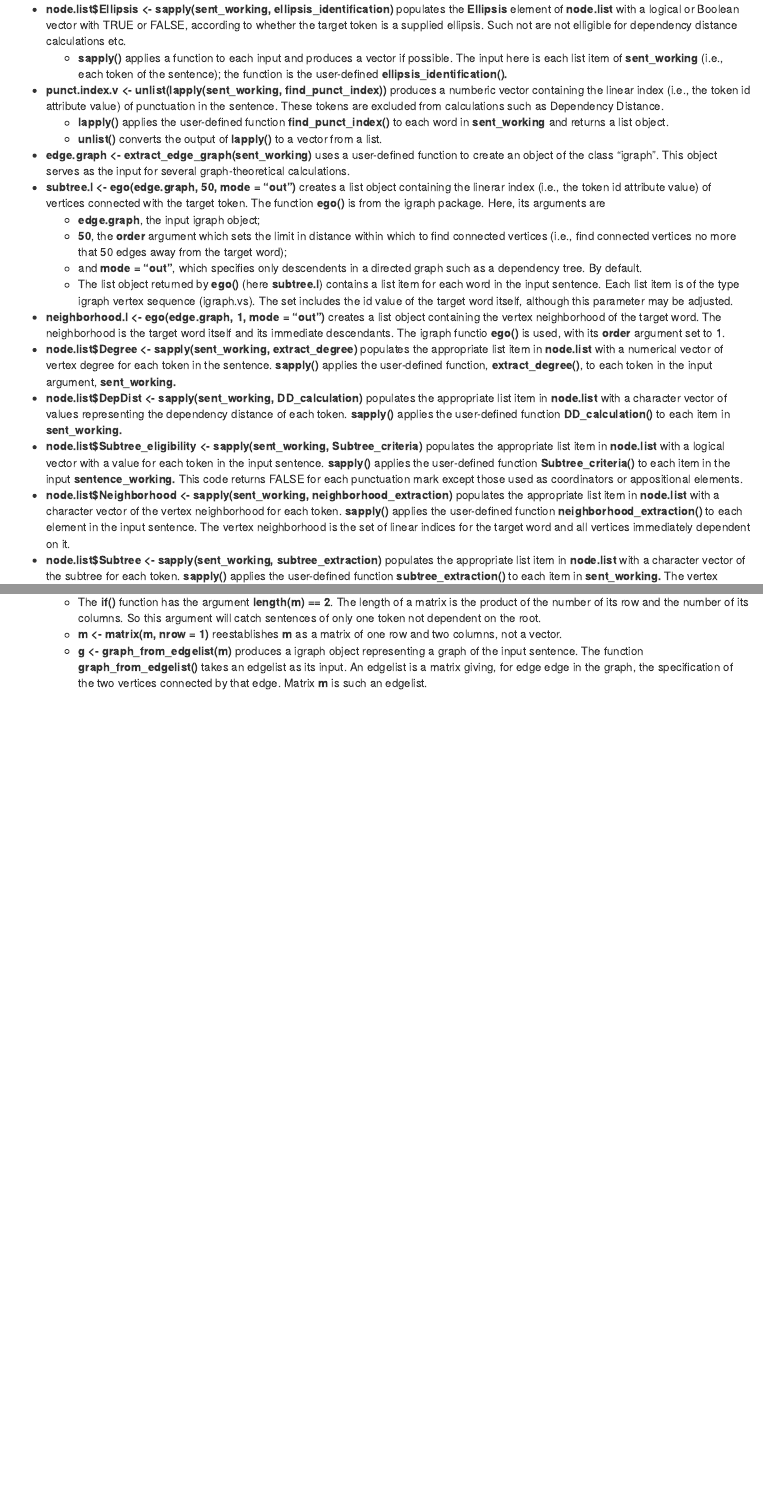
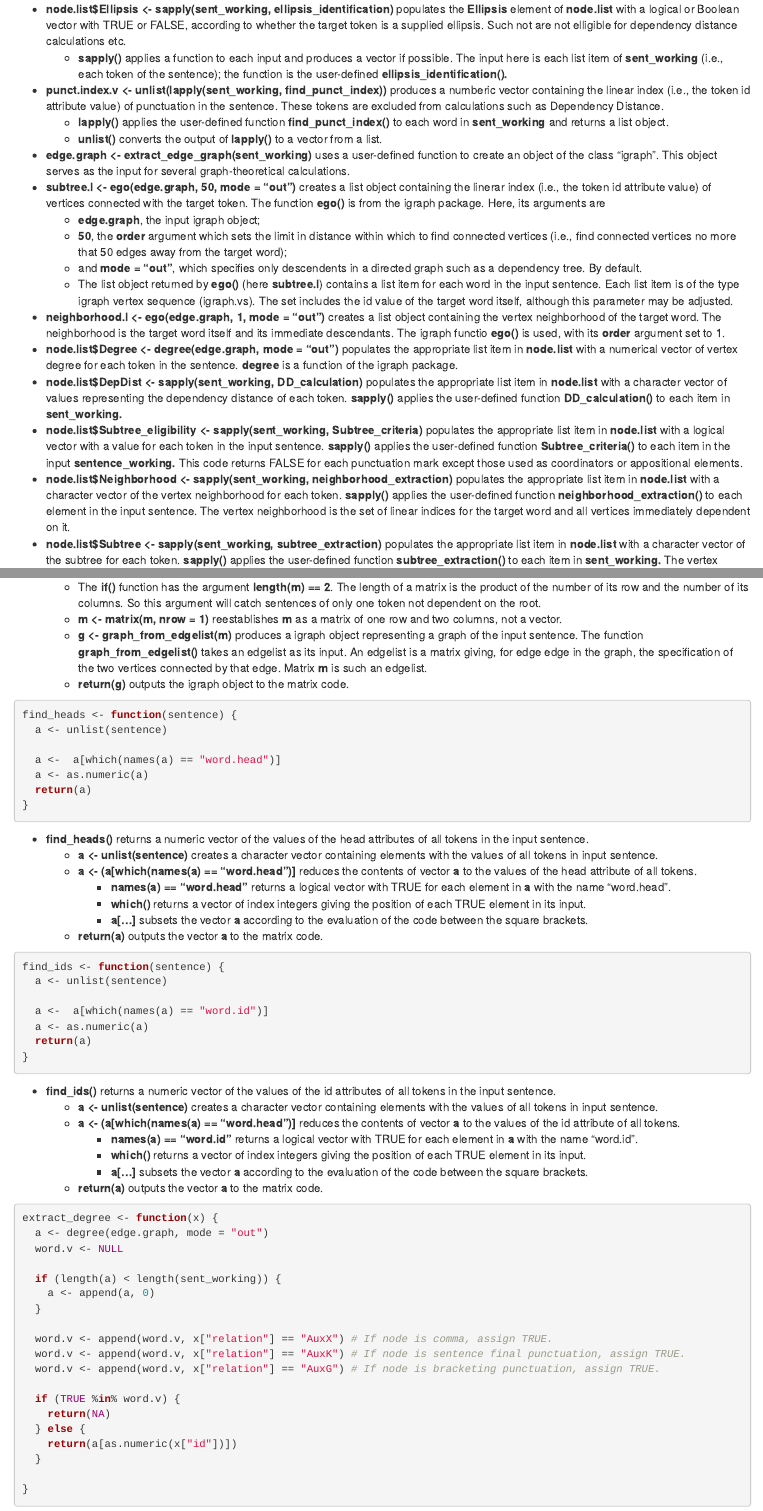
Before and after one commit to rgorman/test-1, an R Markdown document (reports/instructions_2018-Jan_9.Rmd): the page in a window 1100 px wide, from 9290 px down, and a second part further down, joined at a grey line. Rendered offline with R 4.5, knitr and Pandoc, with nearby package versions; some code elsewhere in the file could not run offline.

Commit message:
comments on find_heads() and find_ids() functions.

````diff
--- a/reports/instructions_2018-Jan_9.Rmd
+++ b/reports/instructions_2018-Jan_9.Rmd
@@ -426,7 +423,7 @@ for (i in seq_along(files.v)) {
     + and **mode = "out"**, which specifies only descendents in a directed graph such as a dependency tree. By default.
     + The list object returned by **ego()** (here **subtree.l**) contains a list item for each word in the input sentence. Each list item is of the type igraph vertex sequence (igraph.vs). The set includes the id value of the target word itself, although this parameter may be adjusted.
 * **neighborhood.l <- ego(edge.graph, 1, mode = "out")** creates a list object containing the vertex neighborhood of the target word. The neighborhood is the target word itself and its immediate descendants. The igraph functio **ego()** is used, with its **order** argument set to 1.
-* **node.list$Degree <- sapply(sent_working, extract_degree)** populates the appropriate list item in **node.list** with a numerical vector of vertex degree for each token in the sentence. **sapply()** applies the user-defined function, **extract_degree()**, to each token in the input argument, **sent_working.**
+* **node.list$Degree <- degree(edge.graph, mode = "out")** populates the appropriate list item in **node.list** with a numerical vector of vertex degree for each token in the sentence. **degree** is a function of the igraph package.
 * **node.list$DepDist <- sapply(sent_working, DD_calculation)** populates the appropriate list item in **node.list** with a character vector of values representing the dependency distance of each token. **sapply()** applies the user-defined function **DD_calculation()** to each item in **sent_working.**
 * **node.list$Subtree_eligibility <-  sapply(sent_working, Subtree_criteria)** populates the appropriate list item in **node.list** with a logical vector with a value for each token in the input sentence. **sapply()** applies the user-defined function **Subtree_criteria()** to each item in the input **sentence_working.** This code returns FALSE for each punctuation mark except those used as coordinators or appositional elements.
 * **node.list$Neighborhood <- sapply(sent_working, neighborhood_extraction)** populates the appropriate list item in **node.list** with a character vector of the vertex neighborhood for each token. **sapply()** applies the user-defined function **neighborhood_extraction()** to each element in the input sentence. The vertex neighborhood is the set of linear indices for the target word and all vertices immediately dependent on it.
@@ -545,3 +542,78 @@ extract_edge_graph <- function(sentence) {
     + The **if()** function has the argument **length(m) == 2**. The length of a matrix is the product of the number of its row and the number of its columns. So this argument will catch sentences of only one token not dependent on the root.
     + **m <- matrix(m, nrow = 1)** reestablishes **m** as a matrix of one row and two columns, not a vector.
     + **g <- graph_from_edgelist(m)** produces a igraph object representing a graph of the input sentence. The function **graph_from_edgelist()** takes an edgelist as its input.  An edgelist is a matrix giving, for edge edge in the graph, the specification of the two vertices connected by that edge. Matrix **m** is such an edgelist.
+     + **return(g)** outputs the igraph object to the matrix code.
+
+
+
+
+
+```{r}
+
+find_heads <- function(sentence) {
+  a <- unlist(sentence)
+
+  a <-  a[which(names(a) == "word.head")]
+  a <- as.numeric(a)
+  return(a)
+}
+
+
+```
+
+* **find_heads()** returns a numeric vector of the values of the head attributes of all tokens in the input sentence.
+    + **a <- unlist(sentence)**  creates a character vector containing elements with the values of all tokens in input sentence.
+    + **a <-  (a[which(names(a) == "word.head")]** reduces the contents of vector **a** to the values of the head attribute of all tokens.
+        + **names(a) == "word.head"** returns a logical vector with TRUE for each element in **a** with the name "word.head".
+        + **which()** returns a vector of index integers giving the position of each TRUE element in its input.
+        + **a[...]** subsets the vector **a** according to the evaluation of the code between the square brackets.
+    + **return(a)** outputs the vector **a** to the matrix code.
+
+
+
+```{r}
+
+find_ids <- function(sentence) {
+  a <- unlist(sentence)
+
+  a <-  a[which(names(a) == "word.id")]
+  a <- as.numeric(a)
+  return(a)
+}
+
+```
+
+* **find_ids()** returns a numeric vector of the values of the id attributes of all tokens in the input sentence.
+    + **a <- unlist(sentence)**  creates a character vector containing elements with the values of all tokens in input sentence.
+    + **a <-  (a[which(names(a) == "word.head")]** reduces the contents of vector **a** to the values of the id attribute of all tokens.
+        + **names(a) == "word.id"** returns a logical vector with TRUE for each element in **a** with the name "word.id".
+        + **which()** returns a vector of index integers giving the position of each TRUE element in its input.
+        + **a[...]** subsets the vector **a** according to the evaluation of the code between the square brackets.
+    + **return(a)** outputs the vector **a** to the matrix code.
+
+
+
+```{r}
+
+extract_degree <- function(x) {
+  a <- degree(edge.graph, mode = "out")
+  word.v <- NULL
+
+  if (length(a) < length(sent_working)) {
+    a <- append(a, 0)
+  }
+
+  word.v <- append(word.v, x["relation"] == "AuxX") # If node is comma, assign TRUE.
+  word.v <- append(word.v, x["relation"] == "AuxK") # If node is sentence final punctuation, assign TRUE.
+  word.v <- append(word.v, x["relation"] == "AuxG") # If node is bracketing punctuation, assign TRUE.
+
+  if (TRUE %in% word.v) {
+    return(NA)
+  } else {
+    return(a[as.numeric(x["id"])])
+  }
+
+}
+
+
+```
````
Also changed, not shown: reports/instructions_2018-Jan_9.nb.html, reports/instructions_2018-Jan_9.Rmd (7 more changed lines).
